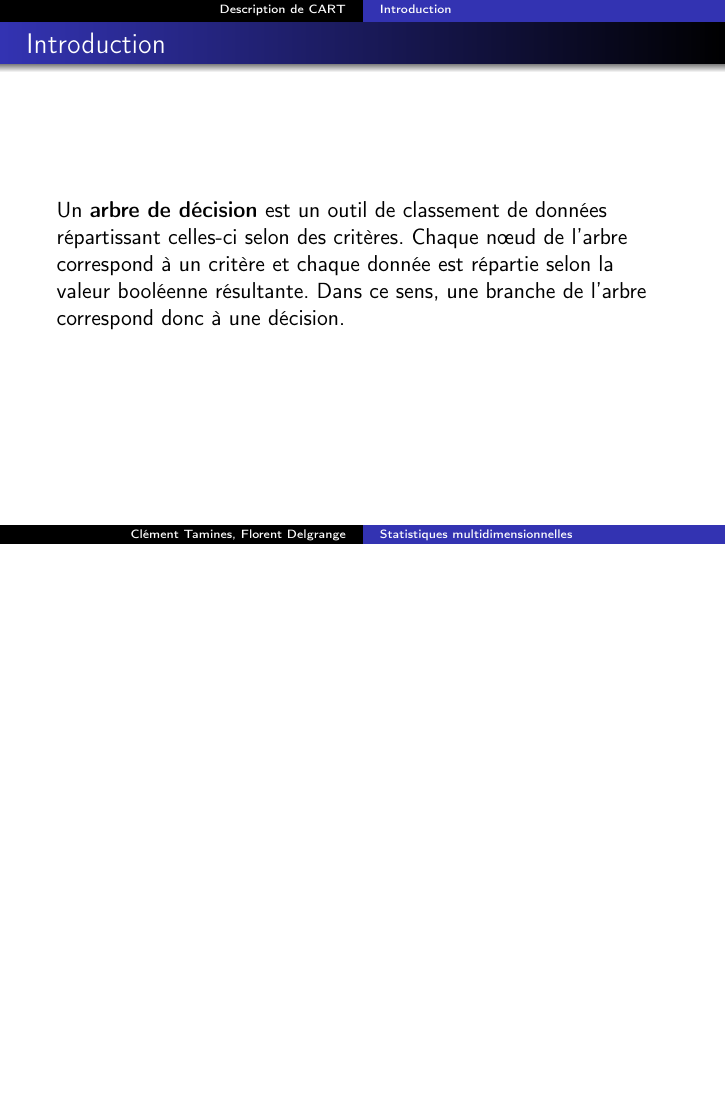
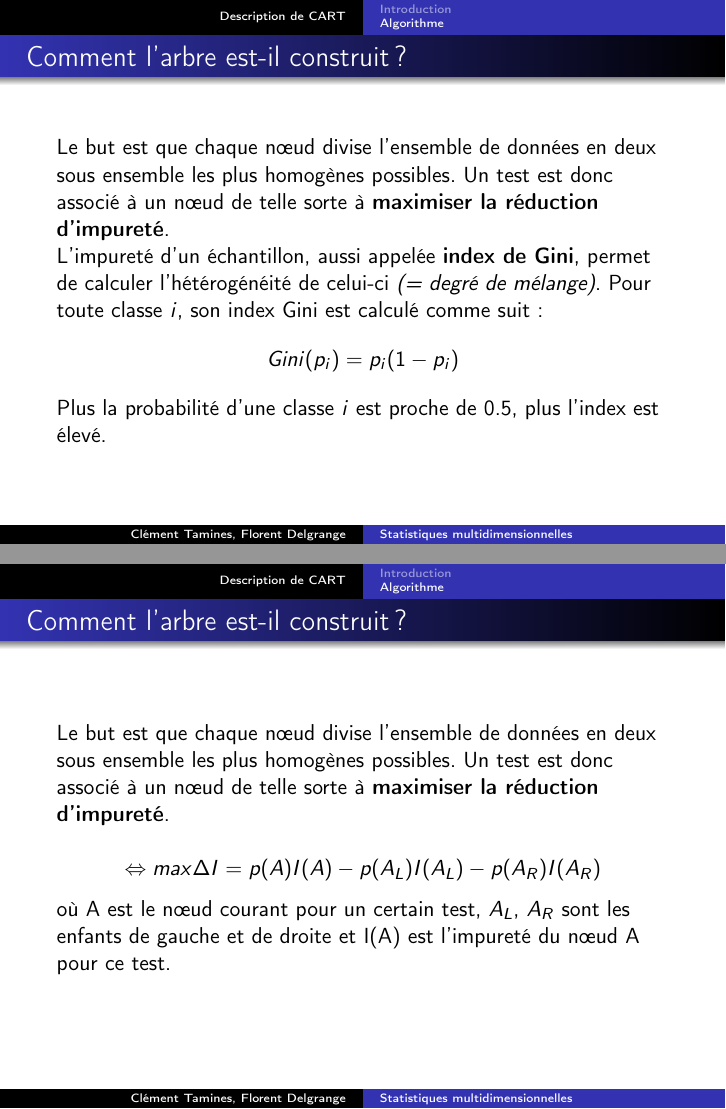
Before and after one commit to florentdelgrange/CART, LaTeX slides (beamer/CART.tex): page 3 of 3 before the commit and pages 4 and 5 of 5 after it, the two joined at a grey line, the shorter picture padded with empty space. Compiled offline with pdfLaTeX.

Commit message:
calcul de l'impureté

```diff
--- a/beamer/CART.tex
+++ b/beamer/CART.tex
@@ -30,4 +30,3 @@
 \subsection{Introduction}
 \begin{frame}
 \frametitle{Introduction}
-Un \textbf{arbre de décision} est un outil de classement de données répartissant celles-ci selon des critères. Chaque nœud de l'arbre correspond à un critère et chaque donnée est répartie selon la valeur booléenne résultante. Dans ce sens, une branche de l'arbre correspond donc à une décision.
@@ -34,3 +42,19 @@ Un \textbf{arbre de décision} est un outil de classement de données répartiss
+\subsection{Algorithme}
+\begin{frame}
+\frametitle{Comment l'arbre est-il construit ?}
+Le but est que chaque nœud divise l'ensemble de données en deux sous ensemble les plus homogènes possibles.
+Un test est donc associé à un nœud de telle sorte à \textbf{maximiser la réduction d'impureté}.\\
+L'impureté d'un échantillon, aussi appelée \textbf{index de Gini}, permet de calculer l'hétérogénéité de celui-ci \textit{(= degré de mélange)}. Pour toute classe $i$, son index Gini est calculé comme suit :
+\[Gini(p_i) = p_i (1 - p_i)\]
+Plus la probabilité d'une classe $i$ est proche de 0.5, plus l'index est élevé.
+\end{frame}
+
+\begin{frame}
+\frametitle{Comment l'arbre est-il construit ?}
+Le but est que chaque nœud divise l'ensemble de données en deux sous ensemble les plus homogènes possibles.
+Un test est donc associé à un nœud de telle sorte à \textbf{maximiser la réduction d'impureté}.\\
+\[\Leftrightarrow max \Delta I = p(A)I(A) - p(A_L)I(A_L) - p(A_R)I(A_R)\]
+où A est le nœud courant pour un certain test, $A_L$, $A_R$ sont les enfants de gauche et de droite et I(A) est l'impureté du nœud A pour ce test.
 \end{frame}
 
 \end{document}
```
Also changed, not shown: beamer/CART.tex (9 more changed lines).
